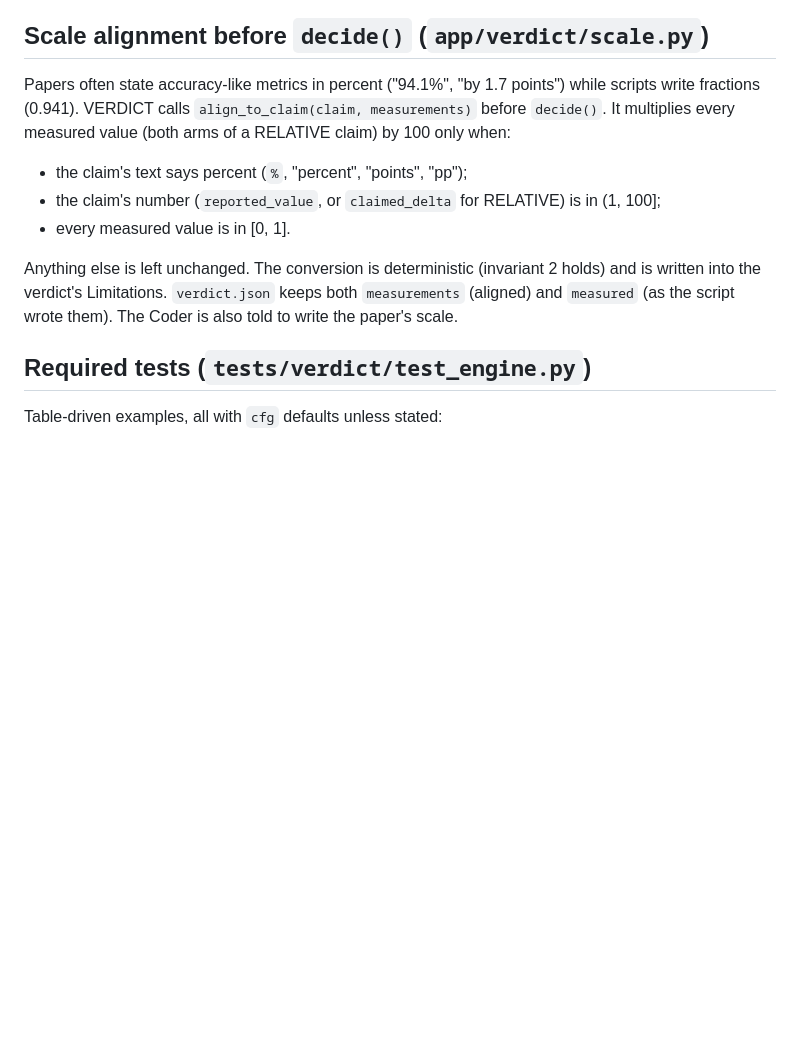
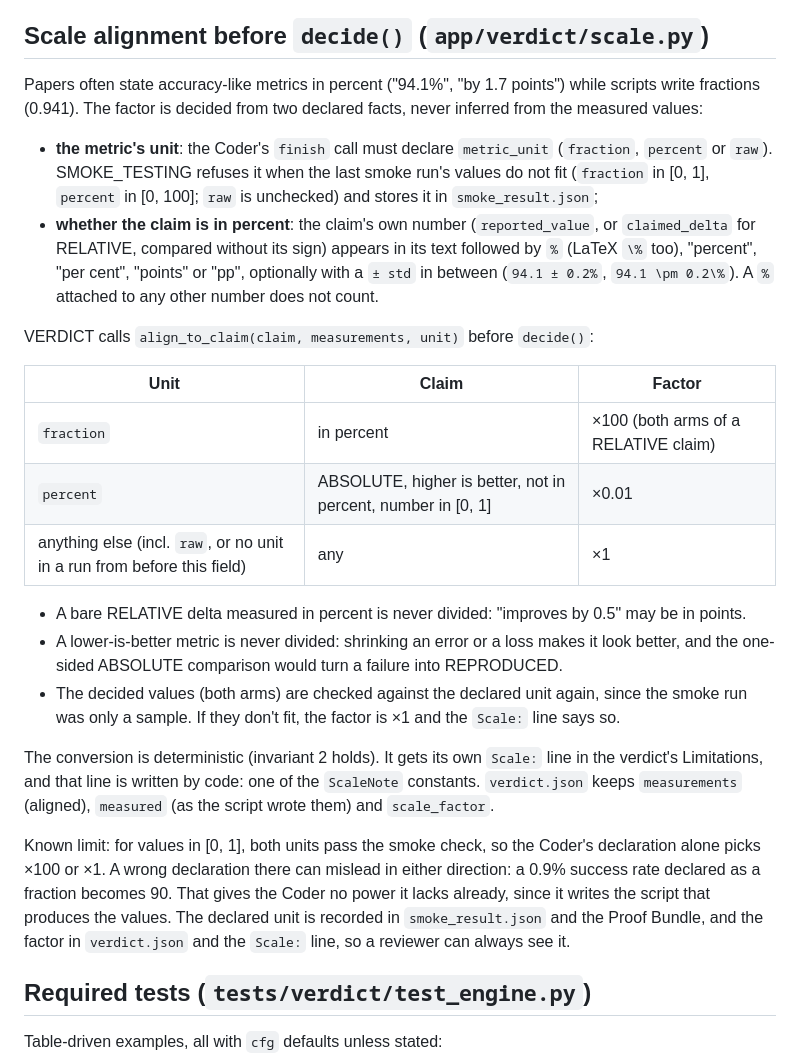
Before and after one commit to atozzi-dev/paper2proof, a Markdown page: docs/specs/verdict-engine.md, the part around the change. Rendered like a GitHub page; blank space fills up the shorter version.

Commit message:
docs(spec): percent/fraction alignment from a declared metric unit (A-24)
The factor follows from the unit the Coder declares at finish (checked
against the smoke values and again on the decided values) and from a
percent marker attached to the claim's own number. Lower-is-better
metrics are never divided; the Scale line is written by code.

```diff
--- a/docs/specs/verdict-engine.md
+++ b/docs/specs/verdict-engine.md
@@ -122,15 +122,44 @@ Use `scipy.stats.t.ppf`. If `s == 0`, then `half = 0` (deterministic runs are al
 ## Scale alignment before `decide()` (`app/verdict/scale.py`)
 
 Papers often state accuracy-like metrics in percent ("94.1%", "by 1.7 points") while scripts
-write fractions (0.941). VERDICT calls `align_to_claim(claim, measurements)` before `decide()`.
-It multiplies every measured value (both arms of a RELATIVE claim) by 100 only when:
-- the claim's text says percent (`%`, "percent", "points", "pp");
-- the claim's number (`reported_value`, or `claimed_delta` for RELATIVE) is in (1, 100];
-- every measured value is in [0, 1].
+write fractions (0.941). The factor is decided from two declared facts, never inferred from the
+measured values:
+- **the metric's unit**: the Coder's `finish` call must declare `metric_unit` (`fraction`,
+  `percent` or `raw`). SMOKE_TESTING refuses it when the last smoke run's values do not fit
+  (`fraction` in [0, 1], `percent` in [0, 100]; `raw` is unchecked) and stores it in
+  `smoke_result.json`;
+- **whether the claim is in percent**: the claim's own number (`reported_value`, or
+  `claimed_delta` for RELATIVE, compared without its sign) appears in its text followed by `%`
+  (LaTeX `\%` too), "percent", "per cent", "points" or "pp", optionally with a `± std` in
+  between (`94.1 ± 0.2%`, `94.1 \pm 0.2\%`). A `%` attached to any other number does not
+  count.
 
-Anything else is left unchanged. The conversion is deterministic (invariant 2 holds) and is
-written into the verdict's Limitations. `verdict.json` keeps both `measurements` (aligned) and
-`measured` (as the script wrote them). The Coder is also told to write the paper's scale.
+VERDICT calls `align_to_claim(claim, measurements, unit)` before `decide()`:
+
+| Unit | Claim | Factor |
+|---|---|---|
+| `fraction` | in percent | ×100 (both arms of a RELATIVE claim) |
+| `percent` | ABSOLUTE, higher is better, not in percent, number in [0, 1] | ×0.01 |
+| anything else (incl. `raw`, or no unit in a run from before this field) | any | ×1 |
+
+- A bare RELATIVE delta measured in percent is never divided: "improves by 0.5" may be in
+  points.
+- A lower-is-better metric is never divided: shrinking an error or a loss makes it look
+  better, and the one-sided ABSOLUTE comparison would turn a failure into REPRODUCED.
+- The decided values (both arms) are checked against the declared unit again, since the smoke
+  run was only a sample. If they don't fit, the factor is ×1 and the `Scale:` line says so.
+
+The conversion is deterministic (invariant 2 holds). It gets its own `Scale:` line in the
+verdict's Limitations, and that line is written by code: one of the `ScaleNote` constants.
+`verdict.json` keeps `measurements` (aligned), `measured` (as the script wrote them) and
+`scale_factor`.
+
+Known limit: for values in [0, 1], both units pass the smoke check, so the Coder's declaration
+alone picks ×100 or ×1. A wrong declaration there can mislead in either direction: a 0.9%
+success rate declared as a fraction becomes 90. That gives the Coder no power it lacks
+already, since it writes the script that produces the values. The declared unit is recorded
+in `smoke_result.json` and the Proof Bundle, and the factor in `verdict.json` and the
+`Scale:` line, so a reviewer can always see it.
 
 ## Required tests (`tests/verdict/test_engine.py`)
 
```
